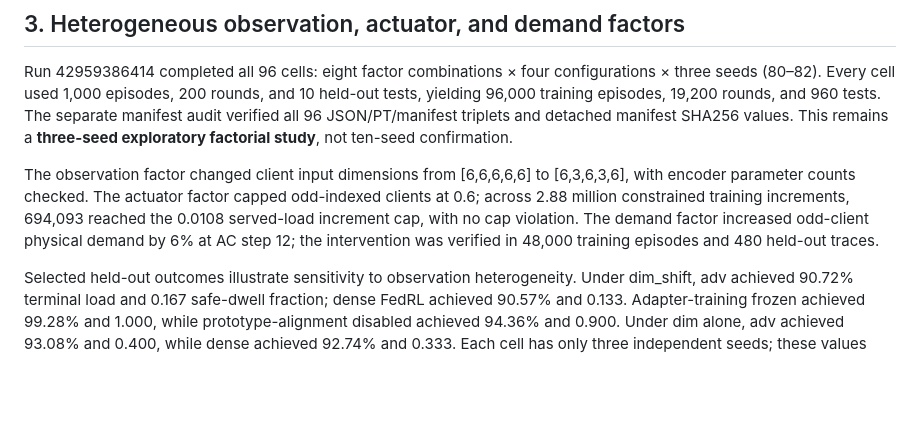
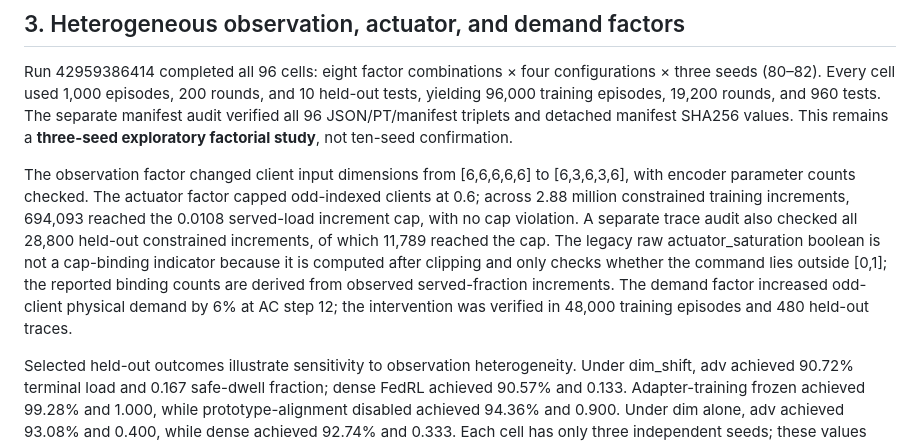
Before and after one commit to startkz/AEFC, a Markdown page: docs/IOTJ_R4_AdvCoordinate_Reviewer_EN_WORKING.md, the part around the change. Drawn GitHub-style; blank space fills up the shorter version.

Commit message:
IoT-J R4: clarify actuator cap-binding telemetry in audit response

```diff
--- a/docs/IOTJ_R4_AdvCoordinate_Reviewer_EN_WORKING.md
+++ b/docs/IOTJ_R4_AdvCoordinate_Reviewer_EN_WORKING.md
@@ -29,7 +29,7 @@ Across 10 paired training seeds, adv−coord_random was +1.1165 percentage point
 
 Run 42959386414 completed all 96 cells: eight factor combinations × four configurations × three seeds (80–82). Every cell used 1,000 episodes, 200 rounds, and 10 held-out tests, yielding 96,000 training episodes, 19,200 rounds, and 960 tests. The separate manifest audit verified all 96 JSON/PT/manifest triplets and detached manifest SHA256 values. This remains a **three-seed exploratory factorial study**, not ten-seed confirmation.
 
-The observation factor changed client input dimensions from [6,6,6,6,6] to [6,3,6,3,6], with encoder parameter counts checked. The actuator factor capped odd-indexed clients at 0.6; across 2.88 million constrained training increments, 694,093 reached the 0.0108 served-load increment cap, with no cap violation. The demand factor increased odd-client physical demand by 6% at AC step 12; the intervention was verified in 48,000 training episodes and 480 held-out traces.
+The observation factor changed client input dimensions from [6,6,6,6,6] to [6,3,6,3,6], with encoder parameter counts checked. The actuator factor capped odd-indexed clients at 0.6; across 2.88 million constrained training increments, 694,093 reached the 0.0108 served-load increment cap, with no cap violation. A separate trace audit also checked all 28,800 held-out constrained increments, of which 11,789 reached the cap. The legacy raw actuator_saturation boolean is not a cap-binding indicator because it is computed after clipping and only checks whether the command lies outside [0,1]; the reported binding counts are derived from observed served-fraction increments. The demand factor increased odd-client physical demand by 6% at AC step 12; the intervention was verified in 48,000 training episodes and 480 held-out traces.
 
 Selected held-out outcomes illustrate sensitivity to observation heterogeneity. Under dim_shift, adv achieved 90.72% terminal load and 0.167 safe-dwell fraction; dense FedRL achieved 90.57% and 0.133. Adapter-training frozen achieved 99.28% and 1.000, while prototype-alignment disabled achieved 94.36% and 0.900. Under dim alone, adv achieved 93.08% and 0.400, while dense achieved 92.74% and 0.333. Each cell has only three independent seeds; these values and the seed-bootstrap intervals are exploratory and do not establish a population-level ranking. Adapter-training frozen retains the adapter architecture; prototype-alignment disabled does not remove all server prototype metadata. Dense FedRL sends more bytes (199,358,000 per run) than sparse configurations (40,230,000 per run).
 
```
